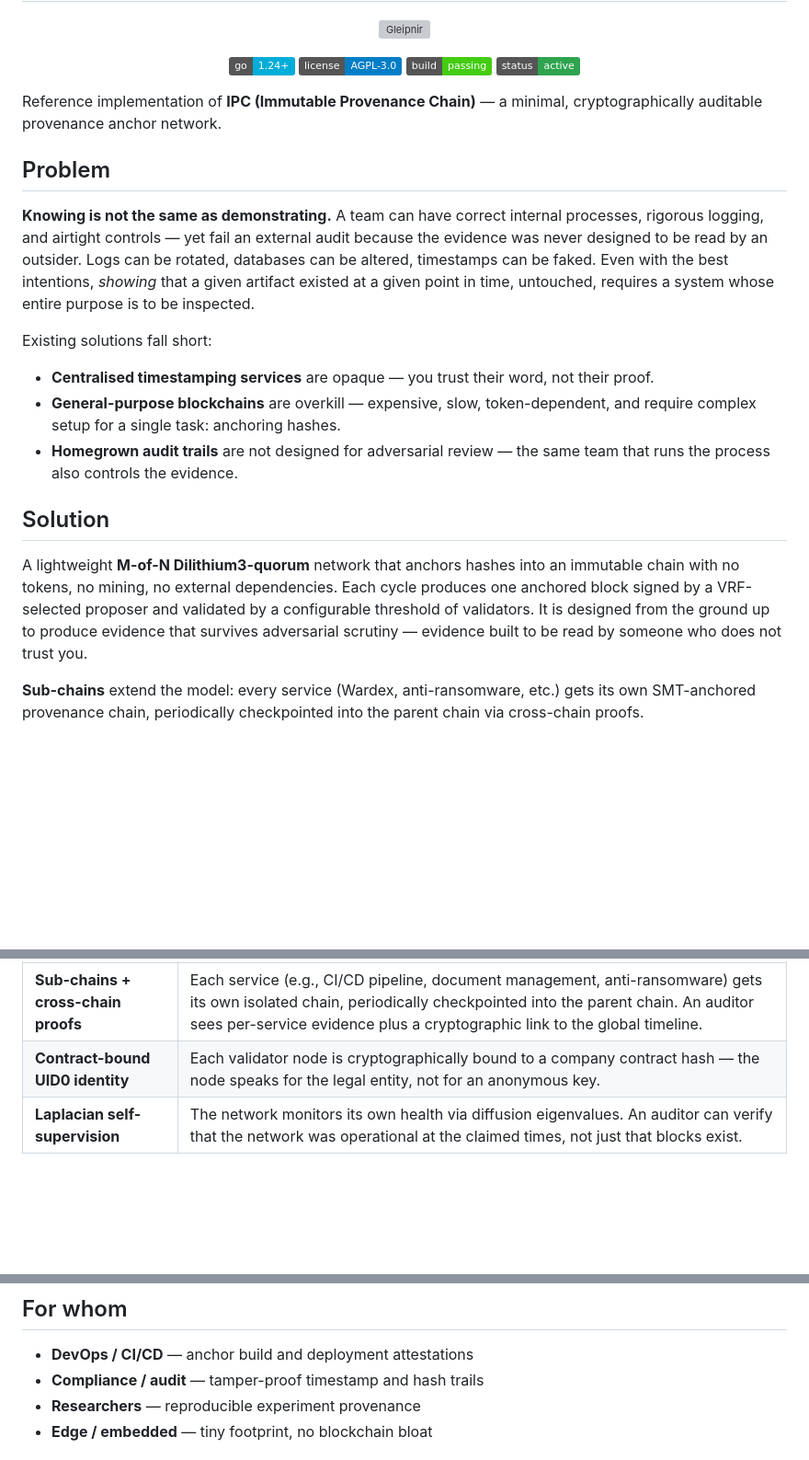
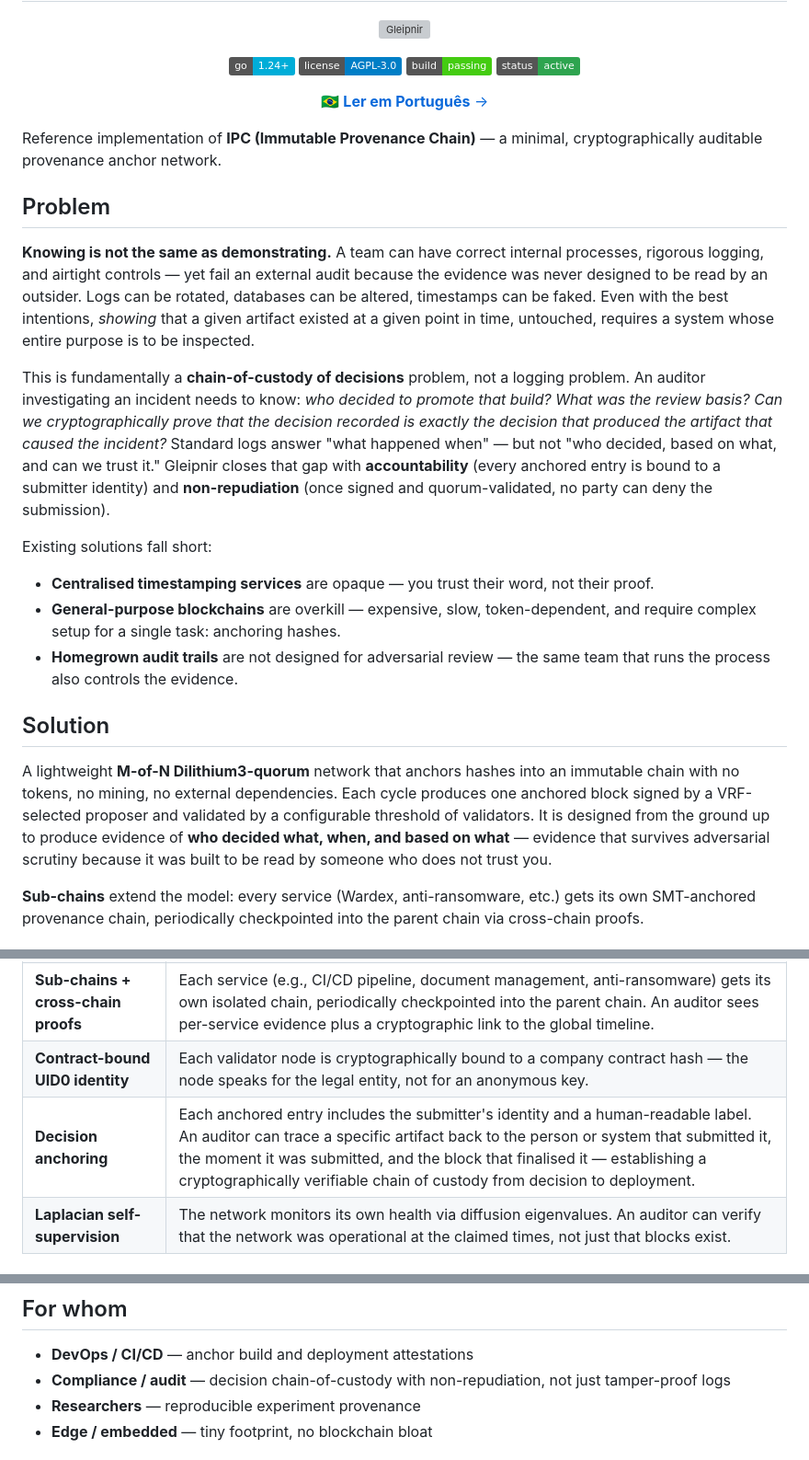
Before and after one commit to had-nu/gleipnir, a Markdown page: README.md, 3 parts joined by grey strips. Shown at 92% size. Drawn GitHub-style; badges without logos; blank space fills up the shorter version; grey boxes are pictures that could not be loaded.

```diff
--- a/README.md
+++ b/README.md
@@ -13,11 +13,17 @@
   <img src="https://img.shields.io/badge/status-active-2ea44f" alt="Status">
 </p>
 
+<p align="center">
+  <a href="README.pt.md">🇧🇷&nbsp;<b>Ler em Português</b> &rarr;</a>
+</p>
+
 Reference implementation of **IPC (Immutable Provenance Chain)** — a minimal, cryptographically auditable provenance anchor network.
 
 ## Problem
 
 **Knowing is not the same as demonstrating.** A team can have correct internal processes, rigorous logging, and airtight controls — yet fail an external audit because the evidence was never designed to be read by an outsider. Logs can be rotated, databases can be altered, timestamps can be faked. Even with the best intentions, *showing* that a given artifact existed at a given point in time, untouched, requires a system whose entire purpose is to be inspected.
+
+This is fundamentally a **chain-of-custody of decisions** problem, not a logging problem. An auditor investigating an incident needs to know: *who decided to promote that build? What was the review basis? Can we cryptographically prove that the decision recorded is exactly the decision that produced the artifact that caused the incident?* Standard logs answer "what happened when" — but not "who decided, based on what, and can we trust it." Gleipnir closes that gap with **accountability** (every anchored entry is bound to a submitter identity) and **non-repudiation** (once signed and quorum-validated, no party can deny the submission).
 
 Existing solutions fall short:
 - **Centralised timestamping services** are opaque — you trust their word, not their proof.
@@ -26,7 +32,7 @@ Existing solutions fall short:
 
 ## Solution
 
-A lightweight **M-of-N Dilithium3-quorum** network that anchors hashes into an immutable chain with no tokens, no mining, no external dependencies. Each cycle produces one anchored block signed by a VRF-selected proposer and validated by a configurable threshold of validators. It is designed from the ground up to produce evidence that survives adversarial scrutiny — evidence built to be read by someone who does not trust you.
+A lightweight **M-of-N Dilithium3-quorum** network that anchors hashes into an immutable chain with no tokens, no mining, no external dependencies. Each cycle produces one anchored block signed by a VRF-selected proposer and validated by a configurable threshold of validators. It is designed from the ground up to produce evidence of **who decided what, when, and based on what** — evidence that survives adversarial scrutiny because it was built to be read by someone who does not trust you.
 
 **Sub-chains** extend the model: every service (Wardex, anti-ransomware, etc.) gets its own SMT-anchored provenance chain, periodically checkpointed into the parent chain via cross-chain proofs.
 
@@ -58,6 +64,7 @@ A lightweight **M-of-N Dilithium3-quorum** network that anchors hashes into an i
 | **Sparse Merkle Tree (SMT)** | Every block commits to a verifiable state root. A client can request a compact proof that a specific hash was included — and any third party can verify that proof against the public chain. |
 | **Sub-chains + cross-chain proofs** | Each service (e.g., CI/CD pipeline, document management, anti-ransomware) gets its own isolated chain, periodically checkpointed into the parent chain. An auditor sees per-service evidence plus a cryptographic link to the global timeline. |
 | **Contract-bound UID0 identity** | Each validator node is cryptographically bound to a company contract hash — the node speaks for the legal entity, not for an anonymous key. |
+| **Decision anchoring** | Each anchored entry includes the submitter's identity and a human-readable label. An auditor can trace a specific artifact back to the person or system that submitted it, the moment it was submitted, and the block that finalised it — establishing a cryptographically verifiable chain of custody from decision to deployment. |
 | **Laplacian self-supervision** | The network monitors its own health via diffusion eigenvalues. An auditor can verify that the network was operational at the claimed times, not just that blocks exist. |
 
 ## How it works
@@ -72,7 +79,7 @@ A lightweight **M-of-N Dilithium3-quorum** network that anchors hashes into an i
 ## For whom
 
 - **DevOps / CI/CD** — anchor build and deployment attestations
-- **Compliance / audit** — tamper-proof timestamp and hash trails
+- **Compliance / audit** — decision chain-of-custody with non-repudiation, not just tamper-proof logs
 - **Researchers** — reproducible experiment provenance
 - **Edge / embedded** — tiny footprint, no blockchain bloat
 
```
Also changed, not shown: README.pt.md (added, +149 -0 lines).
